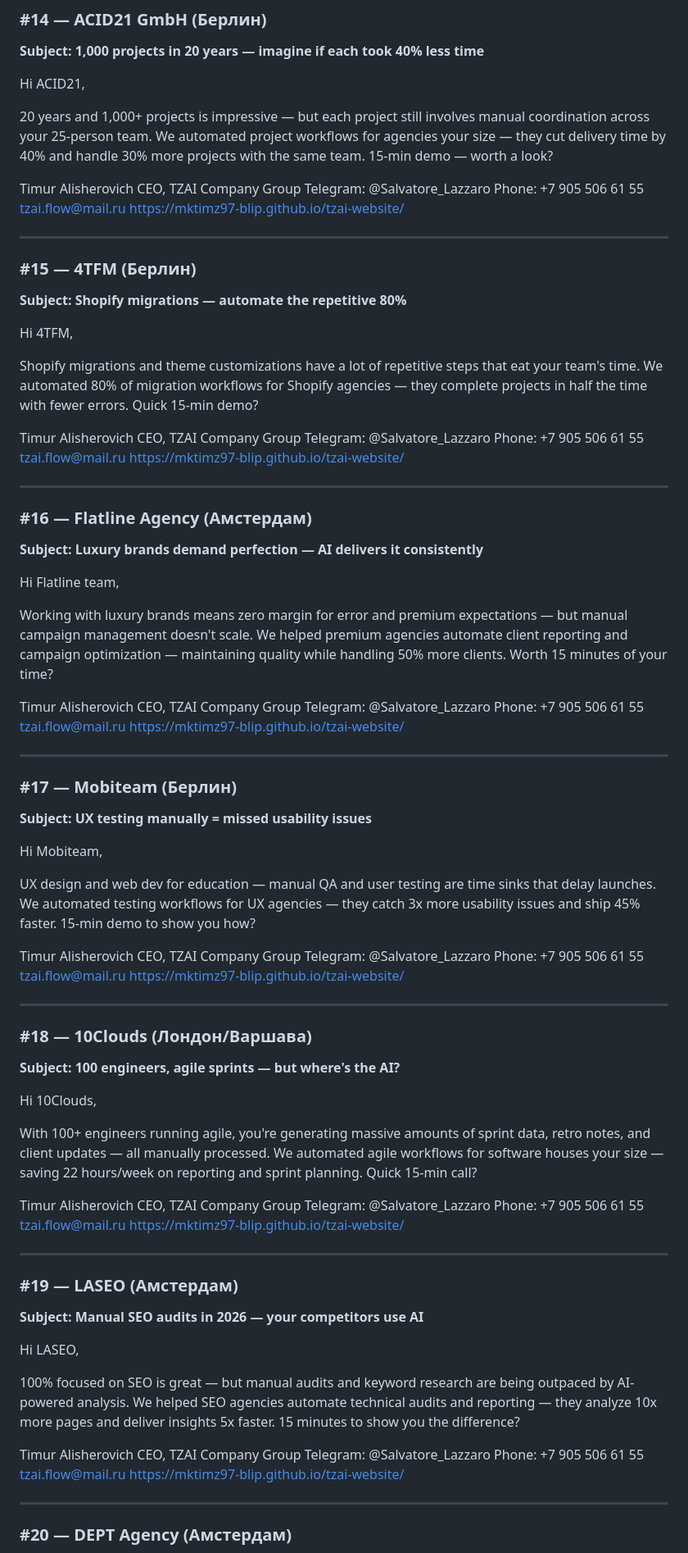
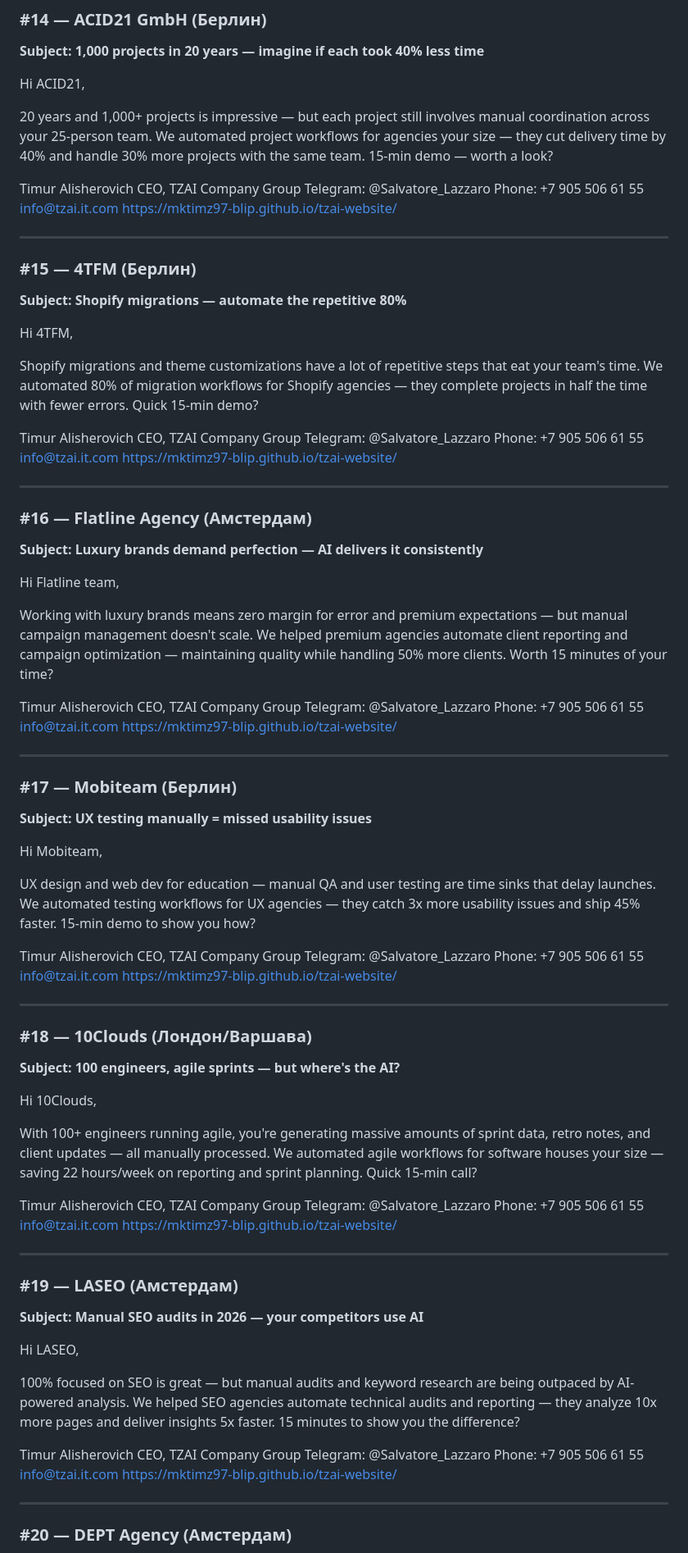
Before and after one commit to mktimz97-blip/sports-bot, a Markdown page: docs/leadgen-emails-30.md, the part around one of its changes. Shown at 82% size. Drawn GitHub-style.

Commit message:
fix: update email in 30 lead templates to info@tzai.it.com
Co-Authored-By: claude-flow <ruv@ruv.net>

```diff
--- a/docs/leadgen-emails-30.md
+++ b/docs/leadgen-emails-30.md
@@ -320,7 +320,7 @@ Timur Alisherovich
 CEO, TZAI Company Group
 Telegram: @Salvatore_Lazzaro
 Phone: +7 905 506 61 55
-tzai.flow@mail.ru
+info@tzai.it.com
 https://mktimz97-blip.github.io/tzai-website/
 
 ---
@@ -338,7 +338,7 @@ Timur Alisherovich
 CEO, TZAI Company Group
 Telegram: @Salvatore_Lazzaro
 Phone: +7 905 506 61 55
-tzai.flow@mail.ru
+info@tzai.it.com
 https://mktimz97-blip.github.io/tzai-website/
 
 ---
@@ -356,7 +356,7 @@ Timur Alisherovich
 CEO, TZAI Company Group
 Telegram: @Salvatore_Lazzaro
 Phone: +7 905 506 61 55
-tzai.flow@mail.ru
+info@tzai.it.com
 https://mktimz97-blip.github.io/tzai-website/
 
 ---
@@ -374,7 +374,7 @@ Timur Alisherovich
 CEO, TZAI Company Group
 Telegram: @Salvatore_Lazzaro
 Phone: +7 905 506 61 55
-tzai.flow@mail.ru
+info@tzai.it.com
 https://mktimz97-blip.github.io/tzai-website/
 
 ---
@@ -392,7 +392,7 @@ Timur Alisherovich
 CEO, TZAI Company Group
 Telegram: @Salvatore_Lazzaro
 Phone: +7 905 506 61 55
-tzai.flow@mail.ru
+info@tzai.it.com
 https://mktimz97-blip.github.io/tzai-website/
 
 ---
@@ -410,7 +410,7 @@ Timur Alisherovich
 CEO, TZAI Company Group
 Telegram: @Salvatore_Lazzaro
 Phone: +7 905 506 61 55
-tzai.flow@mail.ru
+info@tzai.it.com
 https://mktimz97-blip.github.io/tzai-website/
 
 ---
```
Also changed, not shown: other parts of docs/leadgen-emails-30.md (+24 -24 lines).
